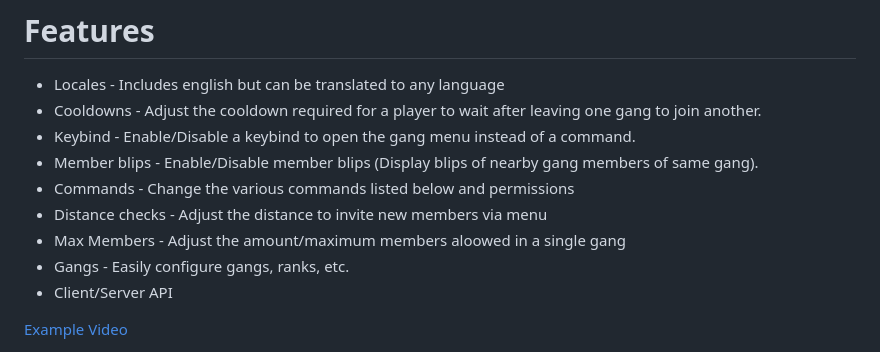
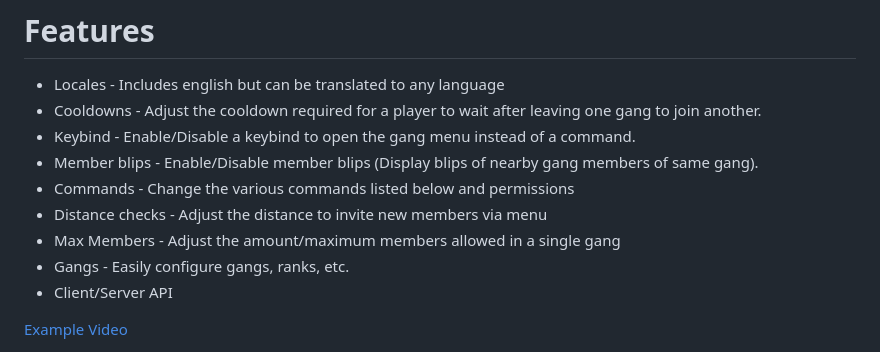
Before and after one commit to GlitchOo/gs_gangs, a Markdown page: README.md, the part around the change. Drawn GitHub-style.

Commit message:
fix (readme): correct some typos lol

```diff
--- a/README.md
+++ b/README.md
@@ -11,7 +11,7 @@ Gang status is stored in the database, the column is automatically added to vorp
 - Member blips - Enable/Disable member blips (Display blips of nearby gang members of same gang).
 - Commands - Change the various commands listed below and permissions
 - Distance checks - Adjust the distance to invite new members via menu
-- Max Members - Adjust the amount/maximum members aloowed in a single gang
+- Max Members - Adjust the amount/maximum members allowed in a single gang
 - Gangs - Easily configure gangs, ranks, etc.
 - Client/Server API
 
```
